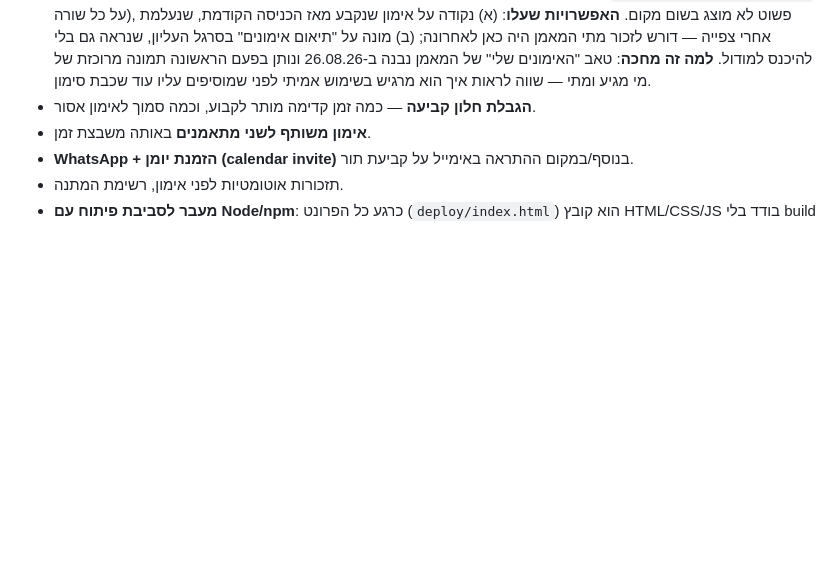
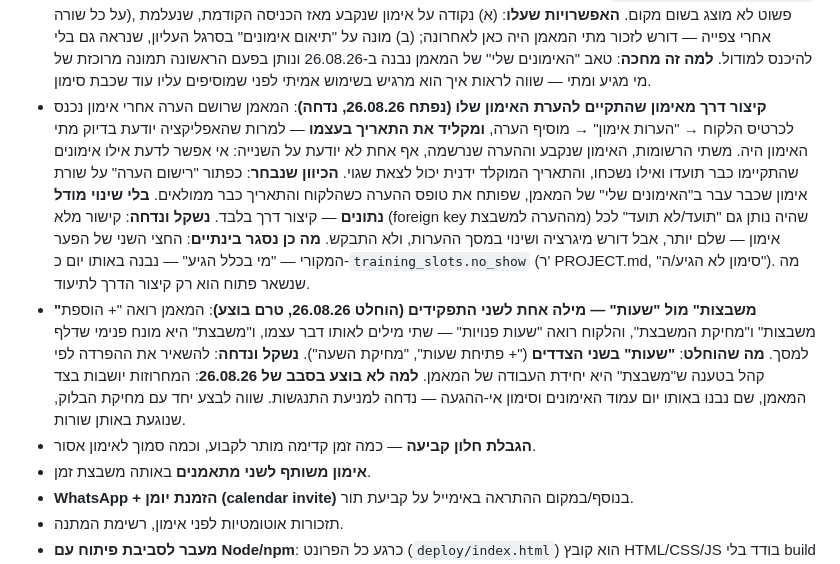
Before and after one commit to hiladar/gym-club, a Markdown page: OPEN_QUESTIONS.md, the part around the change. Drawn GitHub-style; blank space fills up the shorter version.

Commit message:
Log the last two scheduling decisions that were never written down
Both were settled in conversation on 26.08.26 and then left out of every
file, which is the same as not having decided them.

A trainer writing up a session retypes its date by hand, even though the
booking knows it — so nothing connects a session that happened to the
note about it. The shortcut is the agreed shape; the full foreign key
was considered and dropped as more than was asked for. The other half of
that gap, who actually turned up, shipped the same day as no_show.

And the trainer says "משבצות" where the client says "שעות" for the same
thing. One word, "שעות", on both sides — deferred only because the
strings sit in the trainer-side code two other changes were landing in.

Co-Authored-By: Claude Opus 5 <noreply@anthropic.com>

```diff
--- a/OPEN_QUESTIONS.md
+++ b/OPEN_QUESTIONS.md
@@ -63,6 +63,8 @@
 - **מחיקת מאמן/ת מוחקת אימונים שכבר נקבעו, בשקט (נפתח 26.08.26)**: ב-[`db/schema.sql`](db/schema.sql) העמודה `trainer_id` של `training_slots` מוגדרת `on delete cascade`. כלומר מחיקת שורת מאמן/ת שעזב/ה מוחקת יחד איתה את **כל** המשבצות שלו/ה — כולל אימונים עתידיים שלקוחות כבר קבעו. הלקוח לא מקבל הודעה, האימון פשוט נעלם מ"האימונים שלי", ואין שום עקבה שאפשר להתאושש ממנה. **למה זה לא דחוף**: אין היום מסך למחיקת מאמן/ת באפליקציה בכלל — זה קורה רק ידנית ב-Table Editor של Supabase, כלומר רק בידיים של הבעלים/המפתח. **מה לעשות בינתיים**: לפני מחיקת מאמן/ת ידנית, לבדוק אילו אימונים עתידיים תלויים בו/ה ולעדכן את הלקוחות בטלפון. **מה יישקל אם/כשייבנה מסך כזה**: או `on delete restrict` שיחסום מחיקה כל עוד יש אימונים עתידיים, או סימון מאמן/ת כלא-פעיל/ה במקום מחיקה — שגם משמר את ההיסטוריה של האימונים שכבר התקיימו, שממילא נמחקת היום יחד עם השורה.
 - **מחיקת בלוק שעות בפעולה אחת (הוחלט 26.08.26, טרם נבנה)**: טופס "+ הוספת משבצות" פותח בלוק שלם בהקשה אחת (09:00–17:00 = 9 משבצות), אבל המחיקה היא פר-משבצת ועם `confirm` לכל אחת — כלומר בלוק שנפתח ביום הלא נכון עולה 9 מחיקות ו-9 אישורים. הכניסה והיציאה לא סימטריות. **מה שהוחלט**: פעולה אחת בראש היום שמוחקת את **כל השעות הפנויות באותו יום**, עם אישור אחד שמציין כמה יימחקו. שעות **תפוסות נשארות נגיעות** — הן אימונים של לקוחות, והסרתן היא "ביטול אימון" שהוא פריט נפרד בבקלוג הזה. **נשקל ונדחה**: מצב בחירה מרובה (גמיש יותר, אבל מצב נוסף שצריך להיכנס אליו ולצאת ממנו במסך שכולו הקשה אחת), ומחיקה בלי `confirm` עם undo קצר. **למה לא נבנה בסבב של 26.08.26**: הפעולה יושבת ב-`renderMySlotsSection` בצד המאמן, בדיוק היכן שנבנו באותו יום עמוד האימונים וסימון אי-ההגעה — נדחה כדי למנוע התנגשות, לא מחוסר החלטה.
 - **המאמן לא יודע מה השתנה מאז הכניסה הקודמת (נפתח 26.08.26, לא הוכרע)**: אימון שנקבע לפני דקה ואימון שנקבע לפני שלושה שבועות נראים זהים לחלוטין ברשימה ובצ׳יפים — אין שום סימן ל"חדש". המאמן יודע על קביעה חדשה רק מאימייל ההתראה; מי שלא פותח את המייל מגלה את זה בסריקה ידנית. הנתון קיים ב-DB (`training_slots.created_at` על כל שורה), פשוט לא מוצג בשום מקום. **האפשרויות שעלו**: (א) נקודה על אימון שנקבע מאז הכניסה הקודמת, שנעלמת אחרי צפייה — דורש לזכור מתי המאמן היה כאן לאחרונה; (ב) מונה על "תיאום אימונים" בסרגל העליון, שנראה גם בלי להיכנס למודול. **למה זה מחכה**: טאב "האימונים שלי" של המאמן נבנה ב-26.08.26 ונותן בפעם הראשונה תמונה מרוכזת של מי מגיע ומתי — שווה לראות איך הוא מרגיש בשימוש אמיתי לפני שמוסיפים עליו עוד שכבת סימון.
+- **קיצור דרך מאימון שהתקיים להערת האימון שלו (נפתח 26.08.26, נדחה)**: המאמן שרושם הערה אחרי אימון נכנס לכרטיס הלקוח → "הערות אימון" → מוסיף הערה, **ומקליד את התאריך בעצמו** — למרות שהאפליקציה יודעת בדיוק מתי האימון היה. משתי הרשומות, האימון שנקבע וההערה שנרשמה, אף אחת לא יודעת על השנייה: אי אפשר לדעת אילו אימונים שהתקיימו כבר תועדו ואילו נשכחו, והתאריך המוקלד ידנית יכול לצאת שגוי. **הכיוון שנבחר**: כפתור "רישום הערה" על שורת אימון שכבר עבר ב"האימונים שלי" של המאמן, שפותח את טופס ההערה כשהלקוח והתאריך כבר ממולאים. **בלי שינוי מודל נתונים** — קיצור דרך בלבד. **נשקל ונדחה**: קישור מלא (foreign key מההערה למשבצת) שהיה נותן גם "תועד/לא תועד" לכל אימון — שלם יותר, אבל דורש מיגרציה ושינוי במסך ההערות, ולא התבקש. **מה כן נסגר בינתיים**: החצי השני של הפער המקורי — "מי בכלל הגיע" — נבנה באותו יום כ-`training_slots.no_show` (ר' PROJECT.md, "סימון לא הגיע/ה"). מה שנשאר פתוח הוא רק קיצור הדרך לתיעוד.
+- **"משבצות" מול "שעות" — מילה אחת לשני התפקידים (הוחלט 26.08.26, טרם בוצע)**: המאמן רואה "+ הוספת משבצות" ו"מחיקת המשבצת", והלקוח רואה "שעות פנויות" — שתי מילים לאותו דבר עצמו, ו"משבצת" היא מונח פנימי שדלף למסך. **מה שהוחלט**: **"שעות" בשני הצדדים** ("+ פתיחת שעות", "מחיקת השעה"). **נשקל ונדחה**: להשאיר את ההפרדה לפי קהל בטענה ש"משבצת" היא יחידת העבודה של המאמן. **למה לא בוצע בסבב של 26.08.26**: המחרוזות יושבות בצד המאמן, שם נבנו באותו יום עמוד האימונים וסימון אי-ההגעה — נדחה למניעת התנגשות. שווה לבצע יחד עם מחיקת הבלוק, שנוגעת באותן שורות.
 - **הגבלת חלון קביעה** — כמה זמן קדימה מותר לקבוע, וכמה סמוך לאימון אסור.
 - **אימון משותף לשני מתאמנים** באותה משבצת זמן.
 - **WhatsApp + הזמנת יומן (calendar invite)** בנוסף/במקום ההתראה באימייל על קביעת תור.
```
